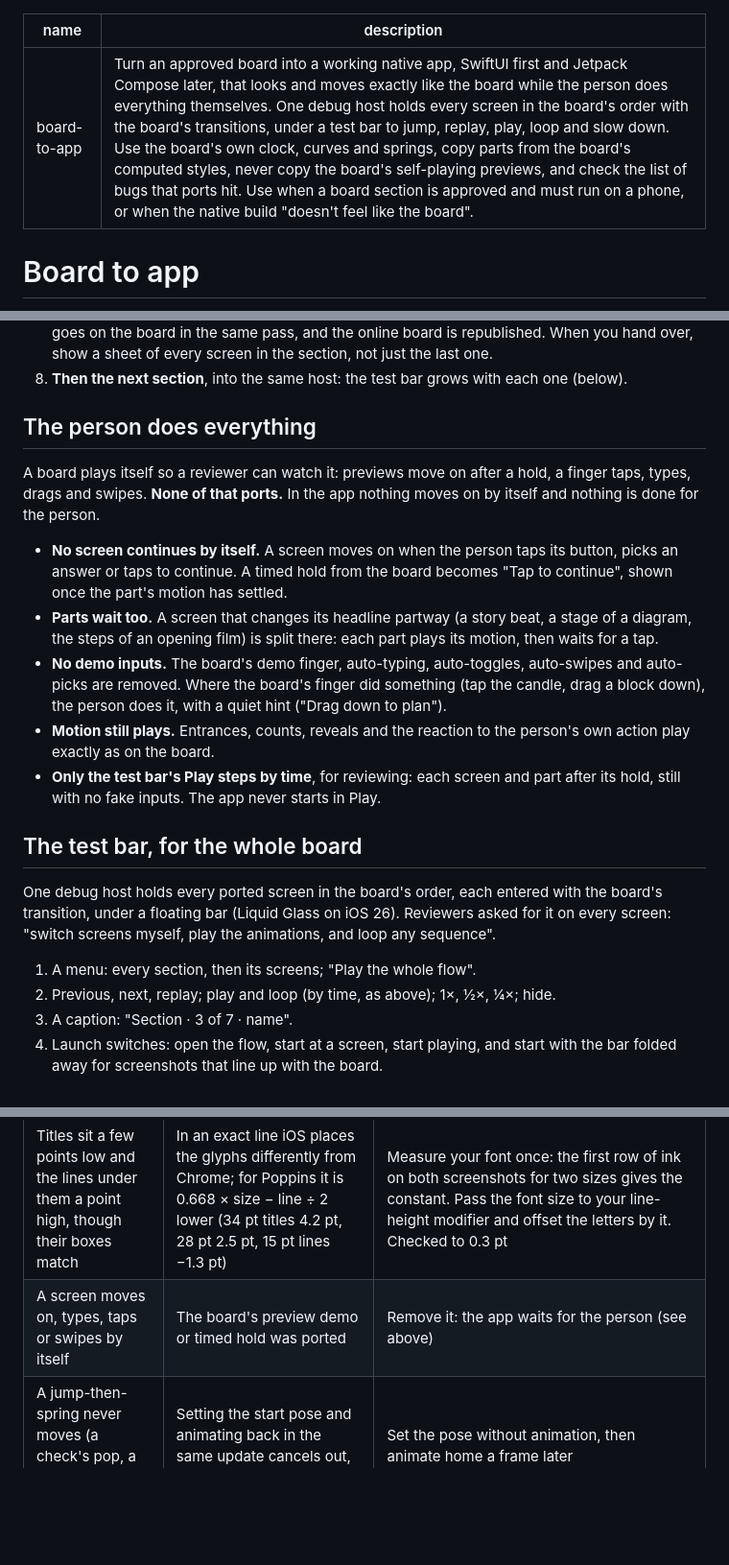
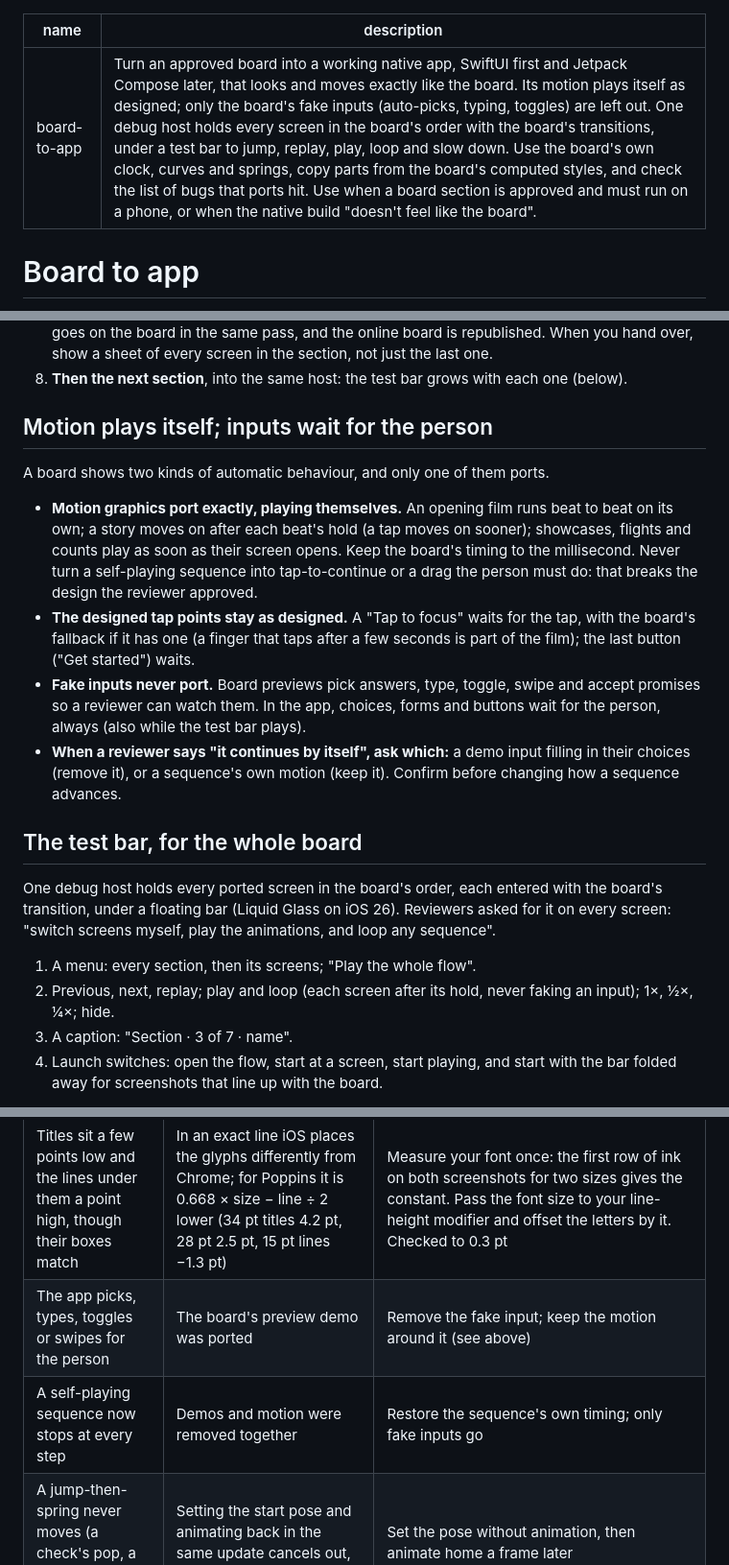
Before and after one commit to iammirrr/ungenerated, a Markdown page: skills/board-to-app/SKILL.md, 3 parts joined by grey strips. Shown at 96% size. GitHub-like rendering; blank space fills up the shorter version.

Commit message:
board-to-app: motion plays itself; only fake inputs are left out
Correcting the last change: an opening film and a story keep playing themselves exactly as
designed, with their own tap points (tap to focus with the board's fallback, the last button).
What never ports is the board's fake input on the person's choices: auto-picks, typing,
toggles, swipes. When a reviewer says it continues by itself, ask which kind before changing
how a sequence advances. opening-hook: the hands-on moment's fallback is back.

Co-Authored-By: Claude Opus 5.5 <noreply@anthropic.com>

```diff
--- a/skills/board-to-app/SKILL.md
+++ b/skills/board-to-app/SKILL.md
@@ -1,6 +1,6 @@
 ---
 name: board-to-app
-description: Turn an approved board into a working native app, SwiftUI first and Jetpack Compose later, that looks and moves exactly like the board while the person does everything themselves. One debug host holds every screen in the board's order with the board's transitions, under a test bar to jump, replay, play, loop and slow down. Use the board's own clock, curves and springs, copy parts from the board's computed styles, never copy the board's self-playing previews, and check the list of bugs that ports hit. Use when a board section is approved and must run on a phone, or when the native build "doesn't feel like the board".
+description: Turn an approved board into a working native app, SwiftUI first and Jetpack Compose later, that looks and moves exactly like the board. Its motion plays itself as designed; only the board's fake inputs (auto-picks, typing, toggles) are left out. One debug host holds every screen in the board's order with the board's transitions, under a test bar to jump, replay, play, loop and slow down. Use the board's own clock, curves and springs, copy parts from the board's computed styles, and check the list of bugs that ports hit. Use when a board section is approved and must run on a phone, or when the native build "doesn't feel like the board".
 ---
 
 # Board to app
@@ -29,25 +29,24 @@ the reviewer can test it alone on a device: replay it, jump to any screen, slow
    over, show a sheet of every screen in the section, not just the last one.
 8. **Then the next section**, into the same host: the test bar grows with each one (below).
 
-## The person does everything
+## Motion plays itself; inputs wait for the person
 
-A board plays itself so a reviewer can watch it: previews move on after a hold, a finger taps,
-types, drags and swipes. **None of that ports.** In the app nothing moves on by itself and nothing
-is done for the person.
+A board shows two kinds of automatic behaviour, and only one of them ports.
 
-- **No screen continues by itself.** A screen moves on when the person taps its button, picks an
-  answer or taps to continue. A timed hold from the board becomes "Tap to continue", shown once the
-  part's motion has settled.
-- **Parts wait too.** A screen that changes its headline partway (a story beat, a stage of a
-  diagram, the steps of an opening film) is split there: each part plays its motion, then waits
-  for a tap.
-- **No demo inputs.** The board's demo finger, auto-typing, auto-toggles, auto-swipes and
-  auto-picks are removed. Where the board's finger did something (tap the candle, drag a block
-  down), the person does it, with a quiet hint ("Drag down to plan").
-- **Motion still plays.** Entrances, counts, reveals and the reaction to the person's own action
-  play exactly as on the board.
-- **Only the test bar's Play steps by time**, for reviewing: each screen and part after its hold,
-  still with no fake inputs. The app never starts in Play.
+- **Motion graphics port exactly, playing themselves.** An opening film runs beat to beat on its
+  own; a story moves on after each beat's hold (a tap moves on sooner); showcases, flights and
+  counts play as soon as their screen opens. Keep the board's timing to the millisecond. Never turn
+  a self-playing sequence into tap-to-continue or a drag the person must do: that breaks the
+  design the reviewer approved.
+- **The designed tap points stay as designed.** A "Tap to focus" waits for the tap, with the
+  board's fallback if it has one (a finger that taps after a few seconds is part of the film);
+  the last button ("Get started") waits.
+- **Fake inputs never port.** Board previews pick answers, type, toggle, swipe and accept
+  promises so a reviewer can watch them. In the app, choices, forms and buttons wait for the
+  person, always (also while the test bar plays).
+- **When a reviewer says "it continues by itself", ask which:** a demo input filling in their
+  choices (remove it), or a sequence's own motion (keep it). Confirm before changing how a
+  sequence advances.
 
 ## The test bar, for the whole board
 
@@ -56,7 +55,8 @@ transition, under a floating bar (Liquid Glass on iOS 26). Reviewers asked for i
 "switch screens myself, play the animations, and loop any sequence".
 
 1. A menu: every section, then its screens; "Play the whole flow".
-2. Previous, next, replay; play and loop (by time, as above); 1×, ½×, ¼×; hide.
+2. Previous, next, replay; play and loop (each screen after its hold, never faking an input);
+   1×, ½×, ¼×; hide.
 3. A caption: "Section · 3 of 7 · name".
 4. Launch switches: open the flow, start at a screen, start playing, and start with the bar folded
    away for screenshots that line up with the board.
@@ -108,7 +108,8 @@ check are in [references/css-in-swiftui.md](references/css-in-swiftui.md).
 | A label wraps on the phone but not on the board | The native font measures slightly wider than the browser's at the same size | One line with a small minimum scale (`lineLimit(1)` and `minimumScaleFactor(0.8)`), and keep a little spare room |
 | Lines of a title sit too far apart or too close | CSS `line-height` has no direct twin; native text uses the font's own line height | iOS 26: `lineHeight(.exact(points:))`; elsewhere set each line as its own text at the board's distance |
 | Titles sit a few points low and the lines under them a point high, though their boxes match | In an exact line iOS places the glyphs differently from Chrome; for Poppins it is 0.668 × size − line ÷ 2 lower (34 pt titles 4.2 pt, 28 pt 2.5 pt, 15 pt lines −1.3 pt) | Measure your font once: the first row of ink on both screenshots for two sizes gives the constant. Pass the font size to your line-height modifier and offset the letters by it. Checked to 0.3 pt |
-| A screen moves on, types, taps or swipes by itself | The board's preview demo or timed hold was ported | Remove it: the app waits for the person (see above) |
+| The app picks, types, toggles or swipes for the person | The board's preview demo was ported | Remove the fake input; keep the motion around it (see above) |
+| A self-playing sequence now stops at every step | Demos and motion were removed together | Restore the sequence's own timing; only fake inputs go |
 | A jump-then-spring never moves (a check's pop, a tile's bounce, a pulse) | Setting the start pose and animating back in the same update cancels out, so SwiftUI sees no change | Set the pose without animation, then animate home a frame later |
 | A value in a chip or row is cut with "…" | CSS keeps it whole (`white-space: nowrap`); a native stack compresses text to fit | `fixedSize()` and a higher layout priority on the value; let the label give way |
 | A tinted texture or grain is darker than the board's | SVG filters (`feColorMatrix`, `feTurbulence`) work in linear RGB, so their numbers are lighter in sRGB | Convert the filter's colours to sRGB before drawing; compare the mean colour of a flat area |
```
Also changed, not shown: skills/opening-hook/SKILL.md (+4 -4 lines).
